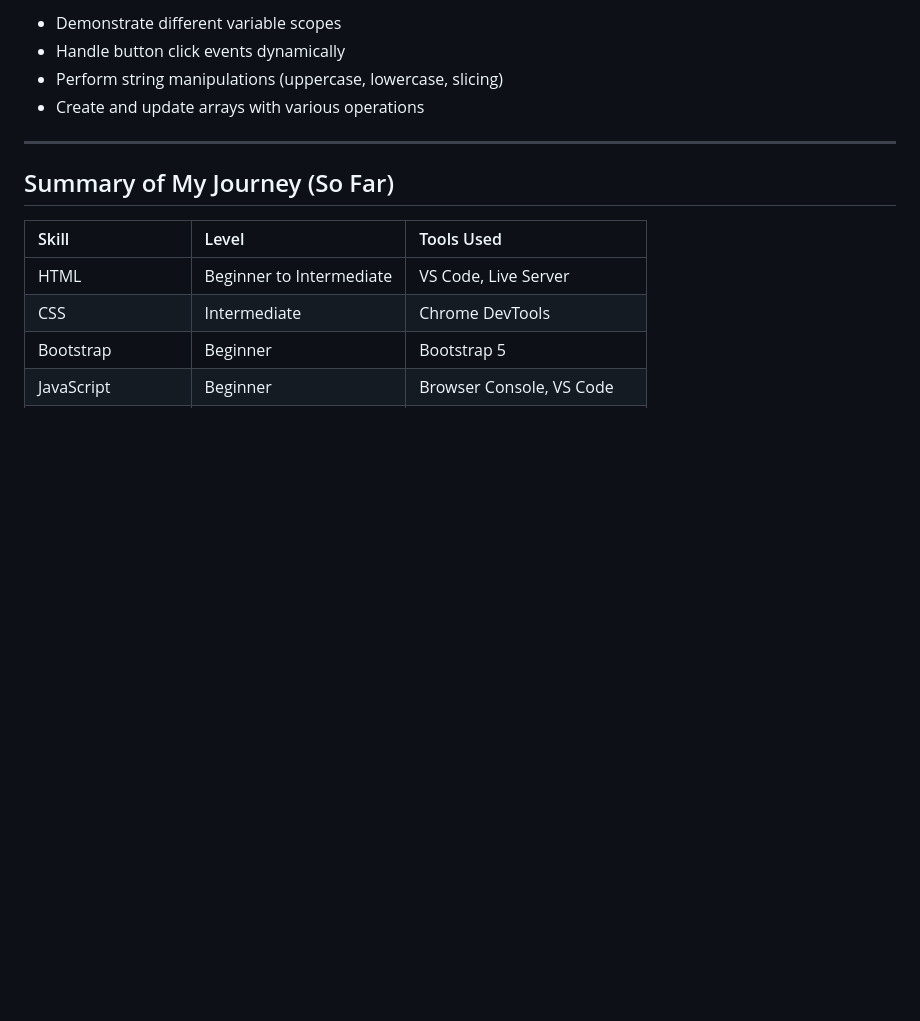
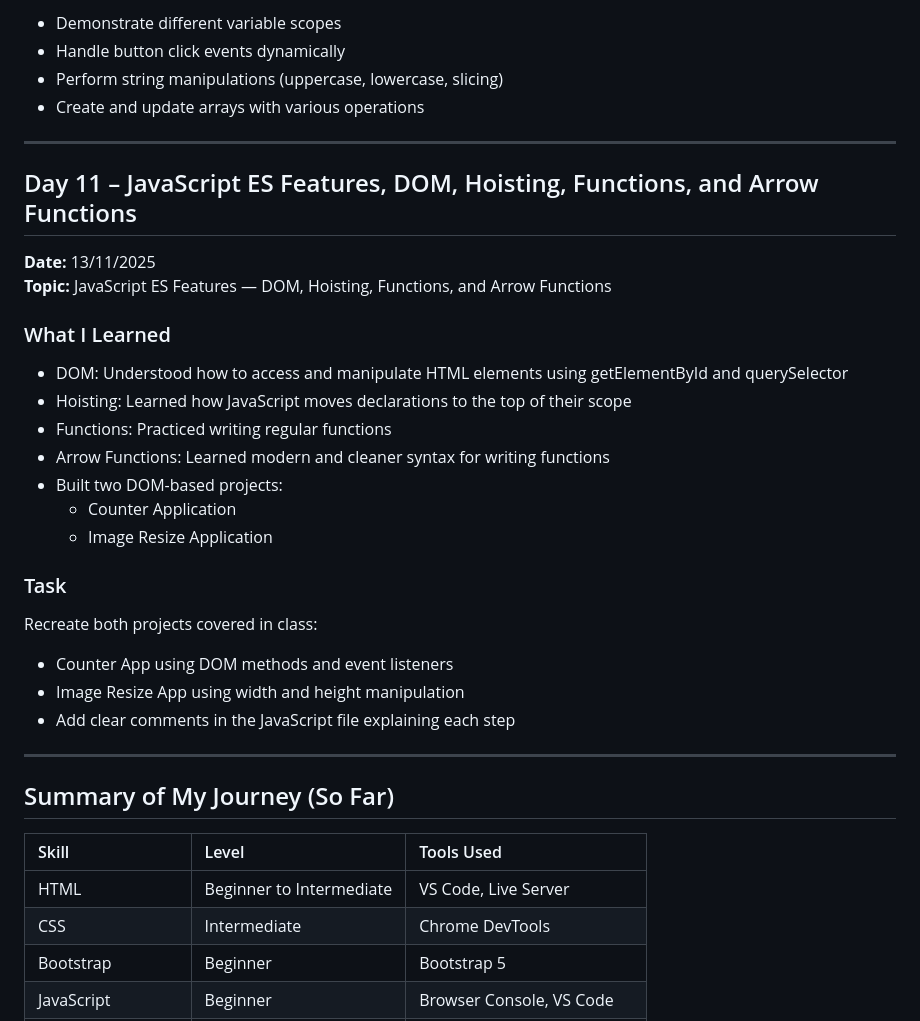
Before and after one commit to Mahi-agrawal84/FrontEnd-Dev, a Markdown page: README.md, the part around the change. Rendered like a GitHub page; blank space fills up the shorter version.

Commit message:
Update README.md
Added content for Day 11 covering JavaScript ES features, DOM manipulation, hoisting, and functions.

```diff
--- a/README.md
+++ b/README.md
@@ -168,6 +168,27 @@ Practice JavaScript programs to:
 
 ---
 
+## Day 11 – JavaScript ES Features, DOM, Hoisting, Functions, and Arrow Functions
+**Date:** 13/11/2025
+**Topic:** JavaScript ES Features — DOM, Hoisting, Functions, and Arrow Functions
+
+### What I Learned
+- DOM: Understood how to access and manipulate HTML elements using getElementById and querySelector
+- Hoisting: Learned how JavaScript moves declarations to the top of their scope
+- Functions: Practiced writing regular functions
+- Arrow Functions: Learned modern and cleaner syntax for writing functions
+- Built two DOM-based projects:
+  - Counter Application
+  - Image Resize Application
+
+### Task
+Recreate both projects covered in class:
+- Counter App using DOM methods and event listeners
+- Image Resize App using width and height manipulation
+- Add clear comments in the JavaScript file explaining each step
+
+---
+
 ## Summary of My Journey (So Far)
 
 | Skill | Level | Tools Used |
```
